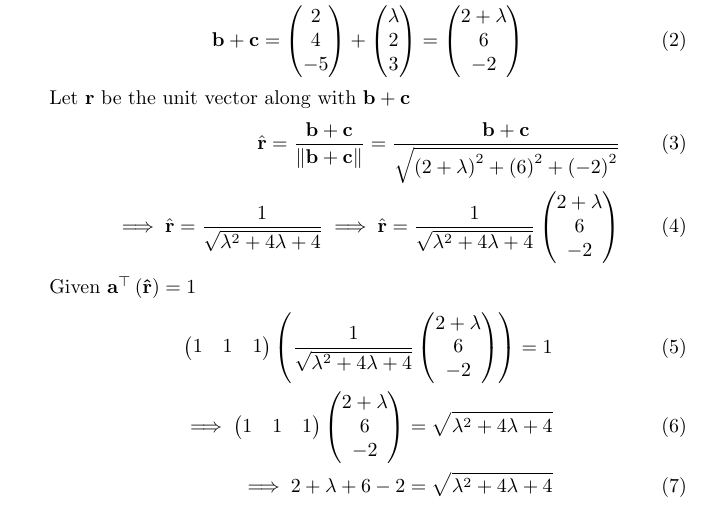
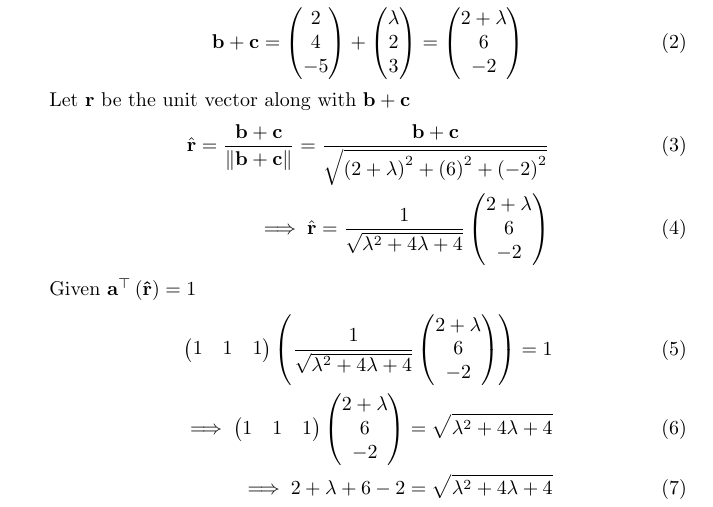
Before and after one commit to naveed790/vector, a LaTeX document (12.10.5.13/main.tex): part of the page, cut so that both start at the same text. Compiled offline with pdfLaTeX.

Commit message:
Add files via upload

```diff
--- a/12.10.5.13/main.tex
+++ b/12.10.5.13/main.tex
@@ -53,7 +53,6 @@ Let
 Let $\vec{r}$ be the unit vector along with $\vec{b}+\vec{c}$
 \begin{align}
 \hat{\vec{r}}=\frac{\vec{b}+\vec{c}}{\norm{\vec{b}+\vec{c}}}=\frac{\vec{b}+\vec{c}}{\sqrt{\brak{2+\lambda}^2+\brak{6}^2+\brak{-2}^2}}\\
-\implies\hat{\vec{r}}=\frac{1}{\sqrt{\lambda^2+4\lambda+4}}
 \implies\hat{\vec{r}}=\frac{1}{\sqrt{\lambda^2+4\lambda+4}}\myvec{2+\lambda\\6\\-2}
 \end{align}
 Given $\vec{a}^\top\brak{\vec{\hat{r}}} = 1$
```
Also changed, not shown: 12.10.5.13/main.pdf, 1 other file.
